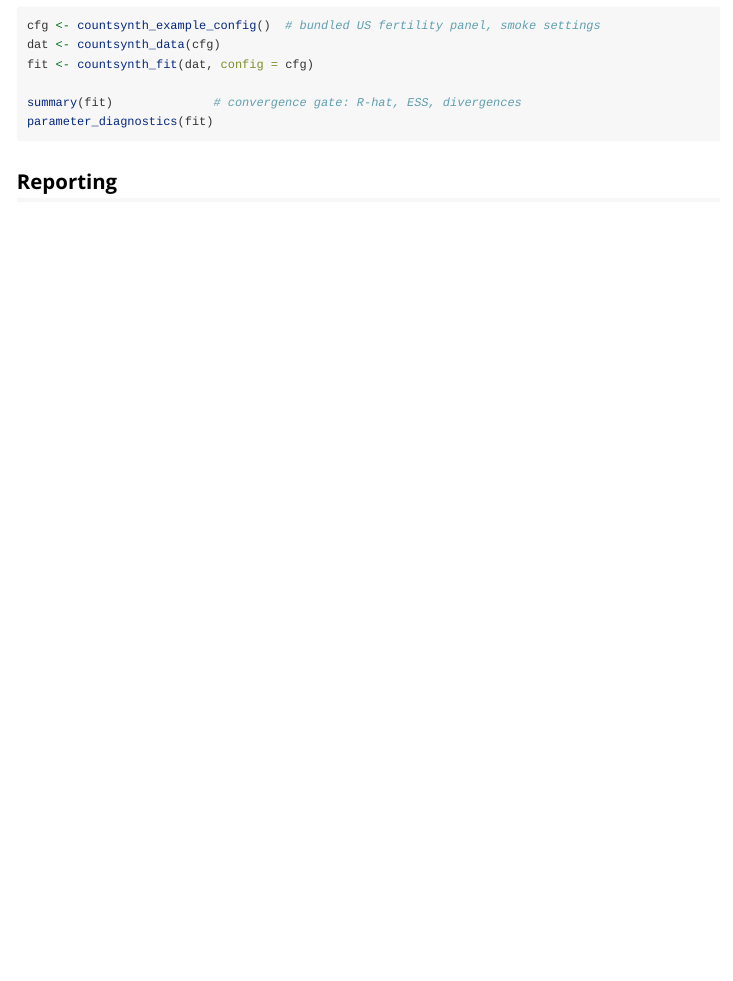
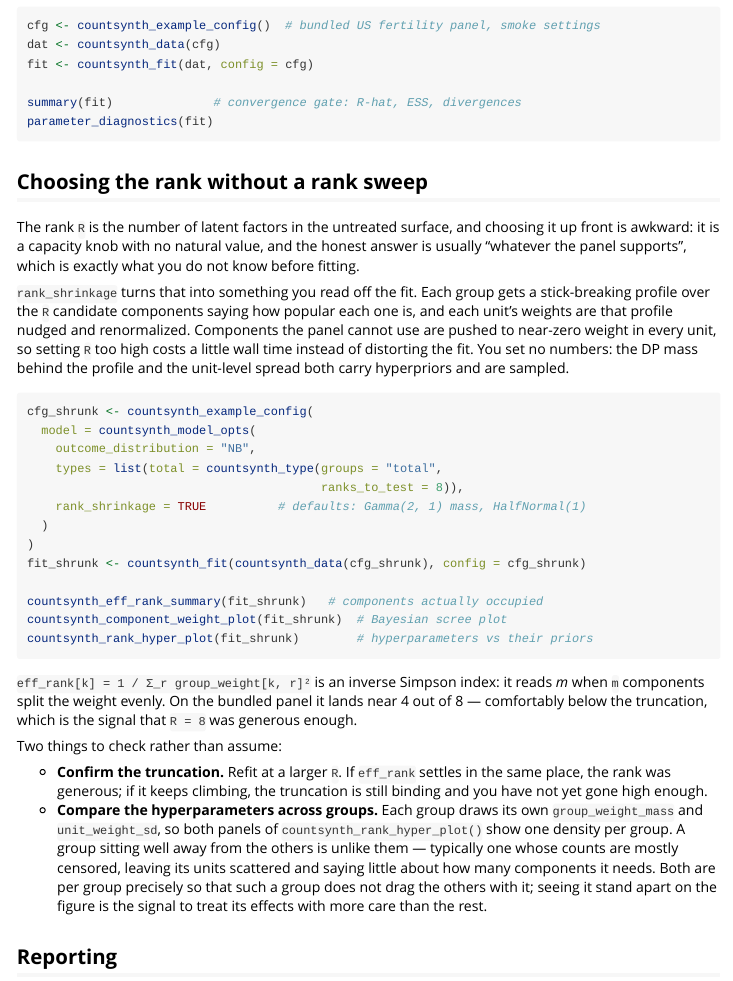
Before and after one commit to afranks86/countsynth, an R Markdown document (vignettes/getting-started.Rmd): the page in a window 1100 px wide, from 940 px down. Rendered offline with R 4.5, knitr and Pandoc, with nearby package versions.

Commit message:
docs: document rank shrinkage, and drop the Python parity section
Rank shrinkage shipped tested but unmentioned: nothing in the README, no
vignette, and absent from the annotated config. It is the answer to "how
do I choose the rank", which the docs still answered with a sweep, so it
now leads that section and the sweep is the fallback with its cost
stated. Covers the hyperpriors (nothing numeric is the user's to pick),
eff_rank and the two diagnostic figures, the per-group mass and unit
spread, and the 2/(R+1) scaling defect in the flat prior that shrinkage
removes.

Both the README and getting-started tell the reader to verify rather than
trust two things measured here: that eff_rank settles when the truncation
is raised -- on the workshop panel it kept climbing, 1.55 -> 2.13 -> 3.01
at R = 2, 3, 5 -- and that no one group is driving the others, with the
flat prior as the control since it couples nothing across groups.

The annotated config gains rank_shrinkage and max_rank. The parity
section goes: the implementations have diverged far enough that a list of
what matches the Python package no longer describes this one. The MCMC
key-name mapping stays, minus the attribution, since the YAML still uses
those names.

Co-Authored-By: Claude Opus 5 <noreply@anthropic.com>

````diff
--- a/vignettes/getting-started.Rmd
+++ b/vignettes/getting-started.Rmd
@@ -71,6 +71,56 @@ summary(fit)              # convergence gate: R-hat, ESS, divergences
 parameter_diagnostics(fit)
 ```
 
+## Choosing the rank without a rank sweep
+
+The rank `R` is the number of latent factors in the untreated surface, and
+choosing it up front is awkward: it is a capacity knob with no natural value,
+and the honest answer is usually "whatever the panel supports", which is
+exactly what you do not know before fitting.
+
+`rank_shrinkage` turns that into something you read off the fit. Each group
+gets a stick-breaking profile over the `R` candidate components saying how
+popular each one is, and each unit's weights are that profile nudged and
+renormalized. Components the panel cannot use are pushed to near-zero weight
+in every unit, so setting `R` too high costs a little wall time instead of
+distorting the fit. You set no numbers: the DP mass behind the profile and
+the unit-level spread both carry hyperpriors and are sampled.
+
+```{r}
+cfg_shrunk <- countsynth_example_config(
+  model = countsynth_model_opts(
+    outcome_distribution = "NB",
+    types = list(total = countsynth_type(groups = "total",
+                                         ranks_to_test = 8)),
+    rank_shrinkage = TRUE          # defaults: Gamma(2, 1) mass, HalfNormal(1)
+  )
+)
+fit_shrunk <- countsynth_fit(countsynth_data(cfg_shrunk), config = cfg_shrunk)
+
+countsynth_eff_rank_summary(fit_shrunk)   # components actually occupied
+countsynth_component_weight_plot(fit_shrunk)  # Bayesian scree plot
+countsynth_rank_hyper_plot(fit_shrunk)        # hyperparameters vs their priors
+```
+
+`eff_rank[k] = 1 / Σ_r group_weight[k, r]²` is an inverse Simpson index: it
+reads *m* when `m` components split the weight evenly. On the bundled panel
+it lands near 4 out of 8 — comfortably below the truncation, which is the
+signal that `R = 8` was generous enough.
+
+Two things to check rather than assume:
+
+- **Confirm the truncation.** Refit at a larger `R`. If `eff_rank` settles in
+  the same place, the rank was generous; if it keeps climbing, the truncation
+  is still binding and you have not yet gone high enough.
+- **Compare the hyperparameters across groups.** Each group draws its own
+  `group_weight_mass` and `unit_weight_sd`, so both panels of
+  `countsynth_rank_hyper_plot()` show one density per group. A group sitting
+  well away from the others is unlike them — typically one whose counts are
+  mostly censored, leaving its units scattered and saying little about how
+  many components it needs. Both are per group precisely so that such a group
+  does not drag the others with it; seeing it stand apart on the figure is
+  the signal to treat its effects with more care than the rest.
+
 ## Reporting
 
 ```{r}
````
Also changed, not shown: README.md.
